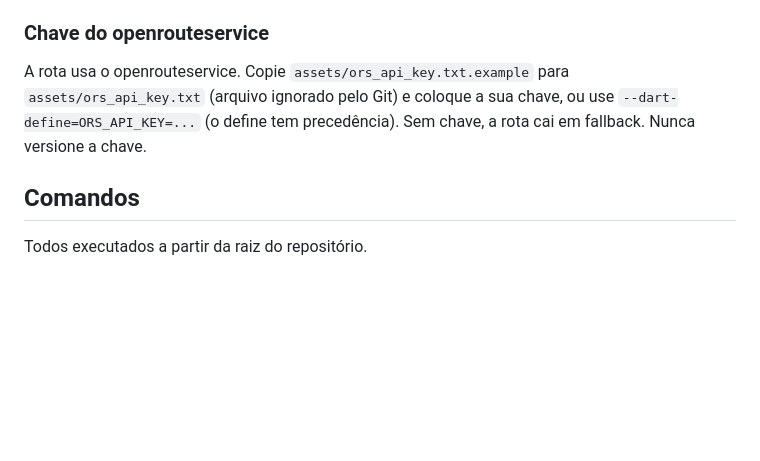
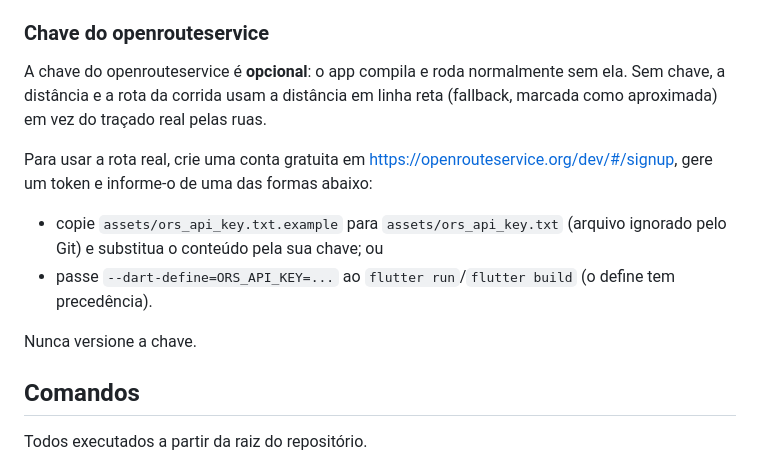
Before and after one commit to ozmartins/RideRelayDriver, a Markdown page: README.md, the part around the change. Drawn GitHub-style; blank space fills up the shorter version.

Commit message:
Torna opcional e detalha a chave do openrouteservice no README
Explica que o app roda sem a chave (distância em linha reta), indica onde
criar a conta gratuita e as duas formas de informar a chave.

Co-Authored-By: Claude Sonnet 5.5 <noreply@anthropic.com>

```diff
--- a/README.md
+++ b/README.md
@@ -102,9 +102,17 @@ Só o grupo **`[✓] Android toolchain`** (além de `[✓] Flutter`) precisa est
 
 ### Chave do openrouteservice
 
-A rota usa o openrouteservice. Copie `assets/ors_api_key.txt.example` para `assets/ors_api_key.txt`
-(arquivo ignorado pelo Git) e coloque a sua chave, ou use `--dart-define=ORS_API_KEY=...` (o define
-tem precedência). Sem chave, a rota cai em fallback. Nunca versione a chave.
+A chave do openrouteservice é **opcional**: o app compila e roda normalmente sem ela. Sem chave, a
+distância e a rota da corrida usam a distância em linha reta (fallback, marcada como aproximada) em vez do traçado real pelas ruas.
+
+Para usar a rota real, crie uma conta gratuita em <https://openrouteservice.org/dev/#/signup>, gere
+um token e informe-o de uma das formas abaixo:
+
+- copie `assets/ors_api_key.txt.example` para `assets/ors_api_key.txt` (arquivo ignorado pelo Git) e
+  substitua o conteúdo pela sua chave; ou
+- passe `--dart-define=ORS_API_KEY=...` ao `flutter run`/`flutter build` (o define tem precedência).
+
+Nunca versione a chave.
 
 ## Comandos
 
```
